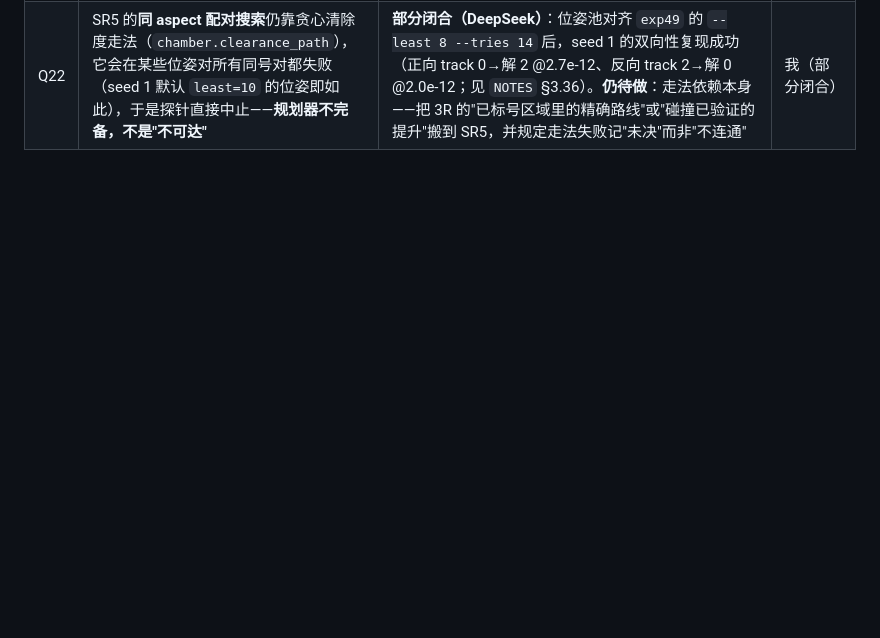
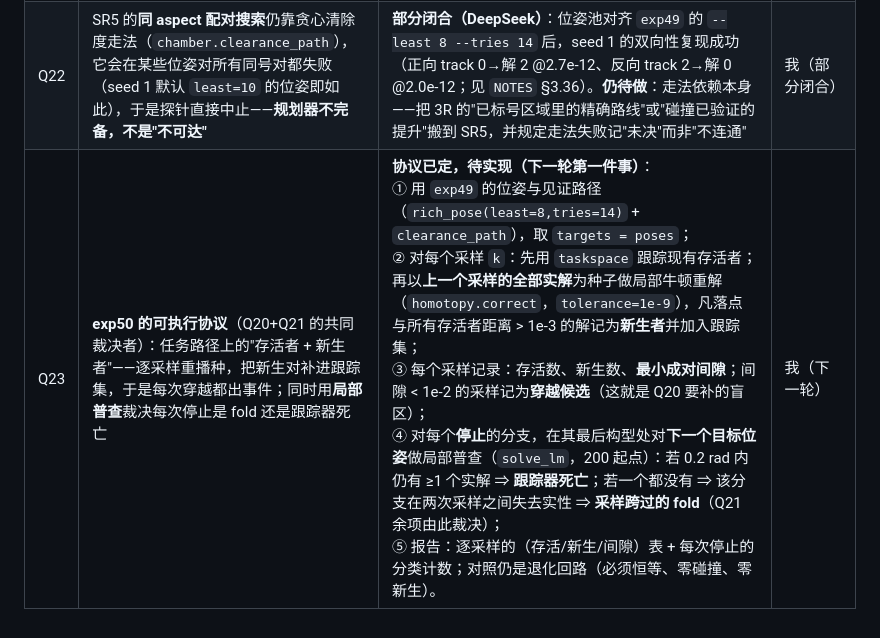
Before and after one commit to yangliangzhu/py_robot_library, a Markdown page: study/collab/QUESTIONS.md, the part around the change. Drawn GitHub-style; blank space fills up the shorter version.

```diff
--- a/study/collab/QUESTIONS.md
+++ b/study/collab/QUESTIONS.md
@@ -24,3 +24,4 @@
 | Q20 | **穿越检测的采样盲区**：前向整纤维跟踪只在"合并的那一对在基点处是实解、被跟踪、且采样跨过它"时看得见穿越（种子 1/2 的 0 碰撞就是这种盲区，不是"没有穿越"）；两次采样之间的穿越、或基点处为复解（诞生）的情形不可见 | **待做（DeepSeek，`exp50` 已登记）**：把 exp25 的 `survivors + births` 搬到任务路径上——每个采样点重播种，把"新生对"补进跟踪集，再统计每个采样的最小间隙；判据仍是"成对消亡 + 间隙→0" | 我 |
 | Q21 | 跟踪器仍会在**健康清除度、无伙伴**处丢弃分支（seed 0 有 6 条：track 2/4/5/8@41、6@48、3@0；诊断 `σ_min = 9e-3~1.4e-2`、最近邻 0.30~17.5 rad）⇒ 整纤维提升不完整 | **假设已实测否定（DeepSeek）**：把 `max_step` 从 0.5 放宽到 5.0（`exp49 --max-step 5.0`），逐项相同——到达 2/10、同样六条死亡、同样 3 个碰撞采样（46/47/48）、最小间隙 6.7e-14、被跟踪一对仍 0.0e+00 到解 6 ⇒ **步长护栏不是原因**。剩下要分辨的是：那六条是"采样跨过的 fold"（真的失去实性）还是"落进近零残差的邻域盆地"——仪器是 Q20 的诞生重播种 + 逐采样重根检验 | 我（下一轮） |
 | Q22 | SR5 的**同 aspect 配对搜索**仍靠贪心清除度走法（`chamber.clearance_path`），它会在某些位姿对所有同号对都失败（seed 1 默认 `least=10` 的位姿即如此），于是探针直接中止——**规划器不完备，不是"不可达"** | **部分闭合（DeepSeek）**：位姿池对齐 `exp49` 的 `--least 8 --tries 14` 后，seed 1 的双向性复现成功（正向 track 0→解 2 @2.7e-12、反向 track 2→解 0 @2.0e-12；见 `NOTES` §3.36）。**仍待做**：走法依赖本身——把 3R 的"已标号区域里的精确路线"或"碰撞已验证的提升"搬到 SR5，并规定走法失败记"未决"而非"不连通" | 我（部分闭合） |
+| Q23 | **exp50 的可执行协议**（Q20+Q21 的共同裁决者）：任务路径上的"存活者 + 新生者"——逐采样重播种，把新生对补进跟踪集，于是每次穿越都出事件；同时用**局部普查**裁决每次停止是 fold 还是跟踪器死亡 | **协议已定，待实现（下一轮第一件事）**：<br>① 用 `exp49` 的位姿与见证路径（`rich_pose(least=8,tries=14)` + `clearance_path`），取 `targets = poses`；<br>② 对每个采样 `k`：先用 `taskspace` 跟踪现有存活者；再以**上一个采样的全部实解**为种子做局部牛顿重解（`homotopy.correct`，`tolerance=1e-9`），凡落点与所有存活者距离 > 1e-3 的解记为**新生者**并加入跟踪集；<br>③ 每个采样记录：存活数、新生数、**最小成对间隙**；间隙 < 1e-2 的采样记为**穿越候选**（这就是 Q20 要补的盲区）；<br>④ 对每个**停止**的分支，在其最后构型处对**下一个目标位姿**做局部普查（`solve_lm`，200 起点）：若 0.2 rad 内仍有 ≥1 个实解 ⇒ **跟踪器死亡**；若一个都没有 ⇒ 该分支在两次采样之间失去实性 ⇒ **采样跨过的 fold**（Q21 余项由此裁决）；<br>⑤ 报告：逐采样的（存活/新生/间隙）表 + 每次停止的分类计数；对照仍是退化回路（必须恒等、零碰撞、零新生）。 | 我（下一轮） |
```
Also changed, not shown: study/collab/NEXT_SESSION.md (+11 -0 lines).
